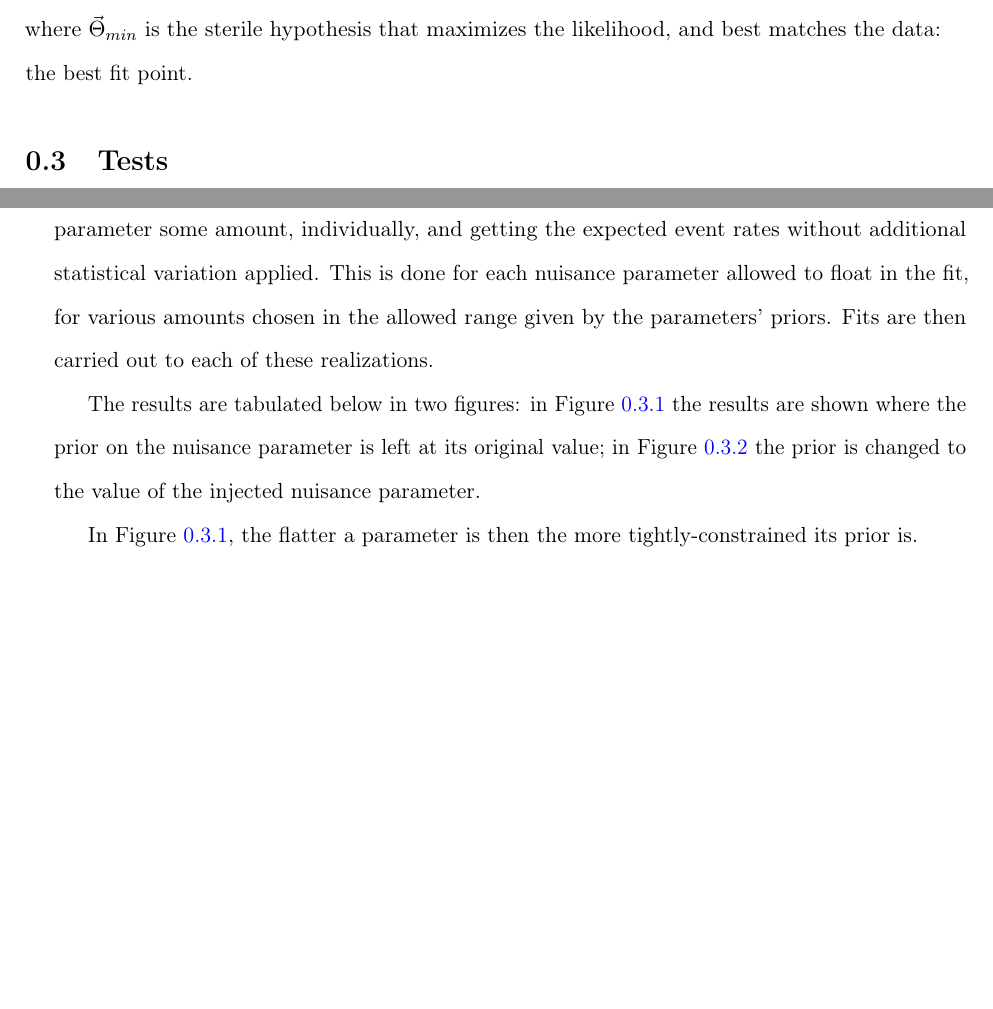
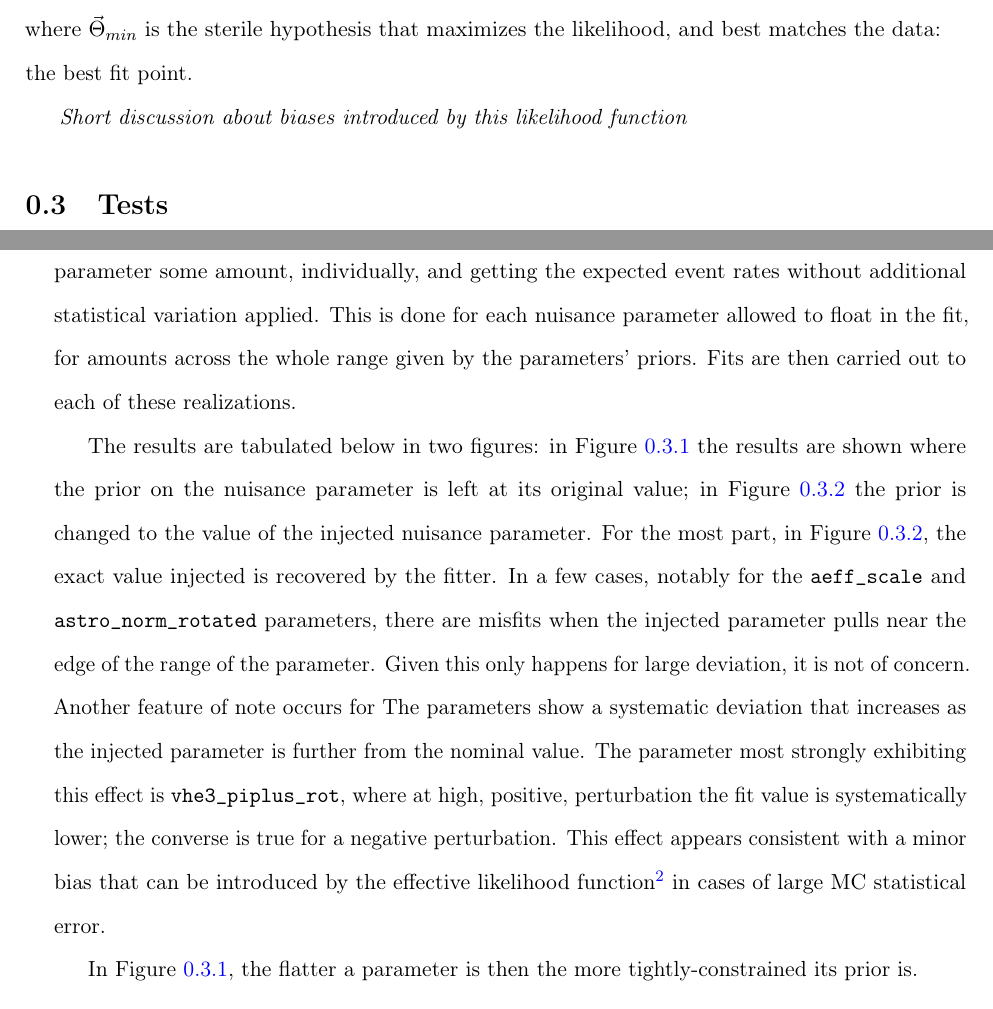
Before and after one commit to BenSmithers/Dissertation, a LaTeX document (final_analysis.tex): two parts of pages 2 and 3 of 7 before the commit and two parts of pages 2 and 3 of 8 after it, joined at a grey line, cut so that both start at the same text, the shorter picture padded with empty space. Compiled offline with pdfLaTeX.

Commit message:
inject recover

```diff
--- a/final_analysis.tex
+++ b/final_analysis.tex
@@ -56,6 +56,8 @@ TS(\vec{\Theta}) &= -2\left[ \log\mathcal{L}_{\text{profile}}(\vec{\theta}) - \l
 \end{split}\end{equation}
 where $\vec{\Theta}_{min}$ is the sterile hypothesis that maximizes the likelihood, and best matches the data: the best fit point.
 
+\textit{Short discussion about biases introduced by this likelihood function}
+
 \section{Tests}
 
 A series of tests were performed to validate the implementation of the nuisance parameters and verify the performance of the fitting framework.
@@ -63,10 +65,17 @@ A series of tests were performed to validate the implementation of the nuisance
 \subsection{Inject-Recover Systematic Tests}
 
 Pseudo-experimental results, or `realizations,' are first calculated by perturbing each nuisance parameter some amount, individually, and getting the expected event rates without additional statistical variation applied.
-This is done for each nuisance parameter allowed to float in the fit, for various amounts chosen in the allowed range given by the parameters' priors.
+This is done for each nuisance parameter allowed to float in the fit, for amounts across the whole range given by the parameters' priors.
 Fits are then carried out to each of these realizations.
 
 The results are tabulated below in two figures: in Figure~\ref{fig:ir_nopriorpert} the results are shown where the prior on the nuisance parameter is left at its original value; in Figure~\ref{fig:ir_priorpert} the prior is changed to the value of the injected nuisance parameter.
+For the most part, in Figure~\ref{fig:ir_priorpert}, the exact value injected is recovered by the fitter.
+In a few cases, notably for the \texttt{aeff\_scale} and \texttt{astro\_norm\_rotated} parameters, there are misfits when the injected parameter pulls near the edge of the range of the parameter.
+Given this only happens for large deviation, it is not of concern.
+Another feature of note occurs for
+The parameters show a systematic deviation that increases as the injected parameter is further from the nominal value.
+The parameter most strongly exhibiting this effect is \texttt{vhe3\_piplus\_rot}, where at high, positive, perturbation the fit value is systematically lower; the converse is true for a negative perturbation.
+This effect appears consistent with a minor bias that can be introduced by the effective likelihood function\footnote{See the discussion in Section~\ref{sect:llh_metric}} in cases of large MC statistical error.
 
 In Figure~\ref{fig:ir_nopriorpert}, the flatter a parameter is then the more tightly-constrained its prior is.
 
```
Also changed, not shown: figures/inject_recover_syst_prior.png, final_analysis.tex (10 more changed lines).
